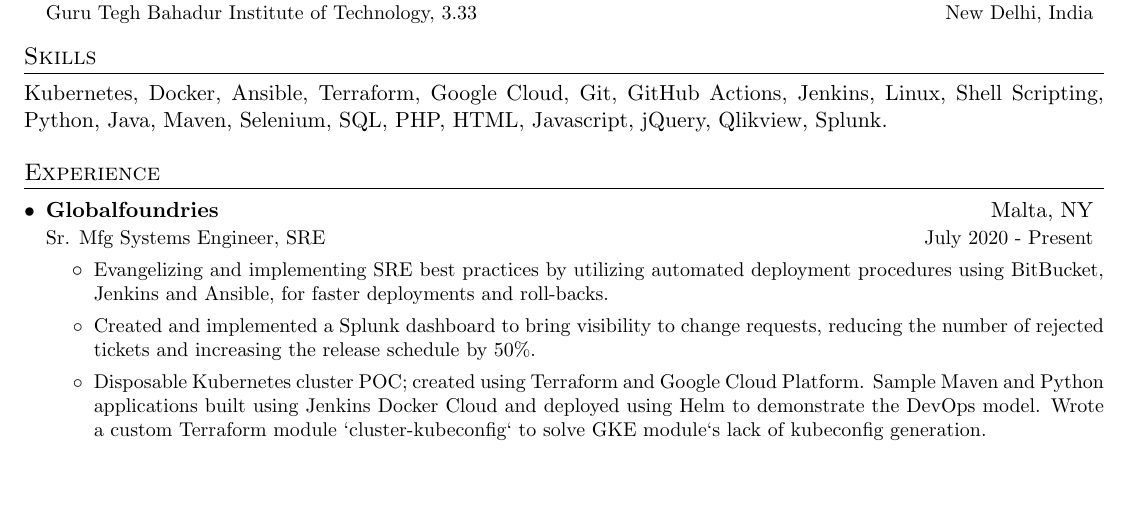
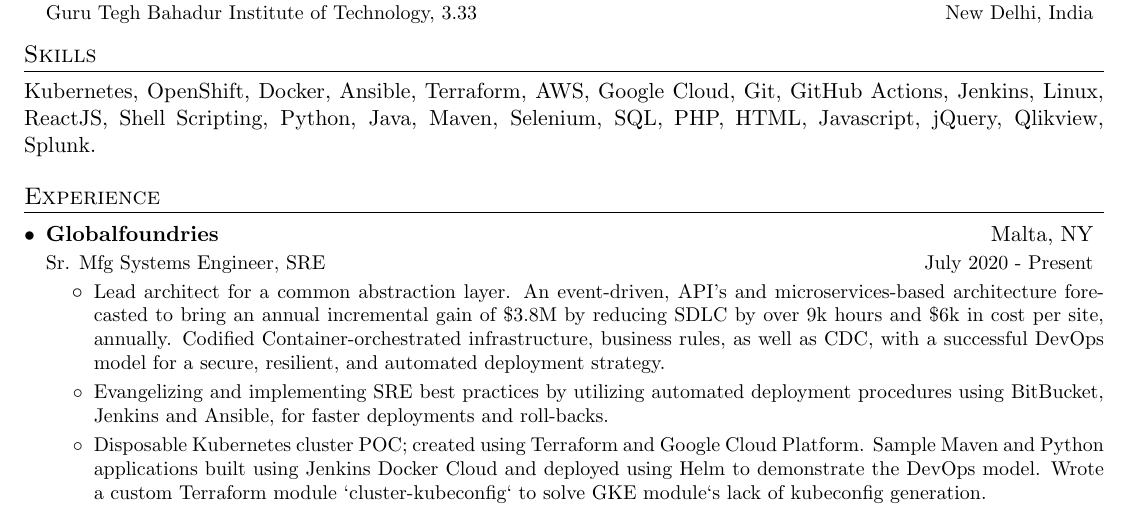
Before and after one commit to janpreet/effective-dollop, a LaTeX CV (janpreet-singh-resume.tex): part of the page, cut so that both start at the same text, the shorter picture padded with empty space. Compiled offline with pdfLaTeX.

Commit message:
Added new achievement ans skills.

```diff
--- a/janpreet-singh-resume.tex
+++ b/janpreet-singh-resume.tex
@@ -96,8 +96,8 @@
   \resumeSubHeadingListEnd
 
 \section{Skills}
-  {Kubernetes, Docker, Ansible, Terraform, Google Cloud, Git, GitHub Actions,
-  Jenkins, Linux, Shell Scripting, Python, Java, Maven, Selenium, SQL,
+  {Kubernetes, OpenShift, Docker, Ansible, Terraform, AWS, Google Cloud, Git, GitHub Actions,
+  Jenkins, Linux, ReactJS, Shell Scripting, Python, Java, Maven, Selenium, SQL,
   PHP, HTML, Javascript, jQuery, Qlikview, Splunk.}
 
 
@@ -109,11 +109,15 @@
       {Sr. Mfg Systems Engineer, SRE}{July 2020 - Present}
       \resumeItemListStart
         \resumeSubSubItem
+          {Lead architect for a common abstraction layer. An event-driven,
+          API's and microservices-based architecture forecasted to bring an annual
+          incremental gain of \$3.8M by reducing SDLC by over 9k hours
+          and \$6k in cost per site, annually. Codified Container-orchestrated
+          infrastructure, business rules, as well as CDC, with a successful DevOps
+          model for a secure, resilient, and automated deployment strategy.}
+        \resumeSubSubItem
           {Evangelizing and implementing SRE best practices by utilizing automated deployment procedures
           using BitBucket, Jenkins and Ansible, for faster deployments and roll-backs.}
-        \resumeSubSubItem
-          {Created and implemented a Splunk dashboard to bring visibility to change requests,
-          reducing the number of rejected tickets and increasing the release schedule by 50\%.}
         \resumeSubSubItem
           {Disposable Kubernetes cluster POC; created using Terraform and Google Cloud Platform.
           Sample Maven and Python applications built using Jenkins Docker Cloud and deployed using Helm
```
